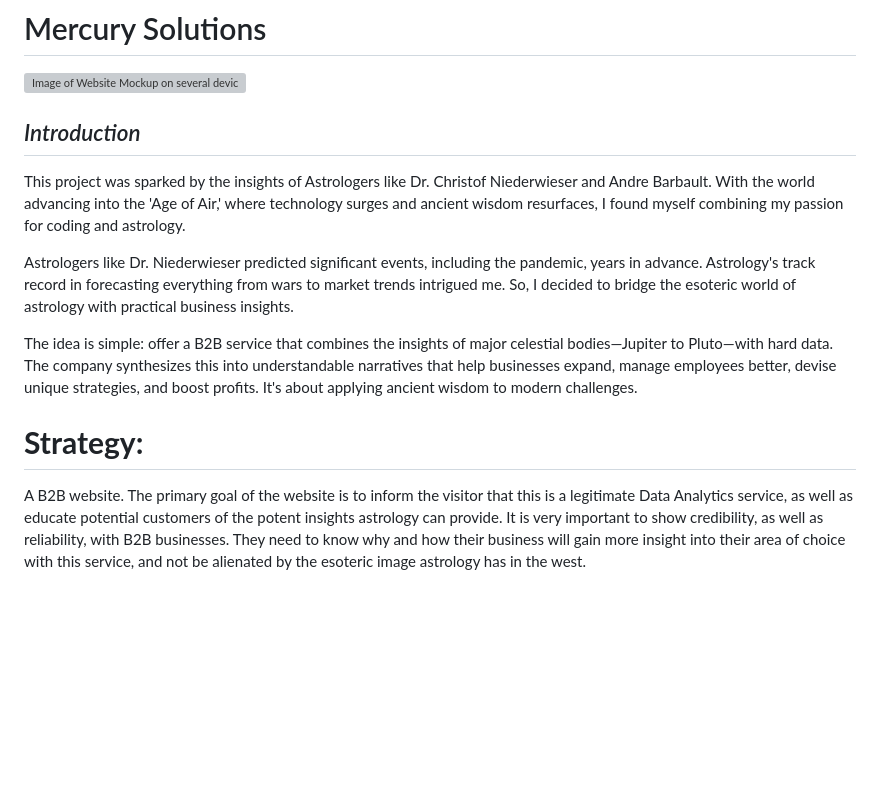
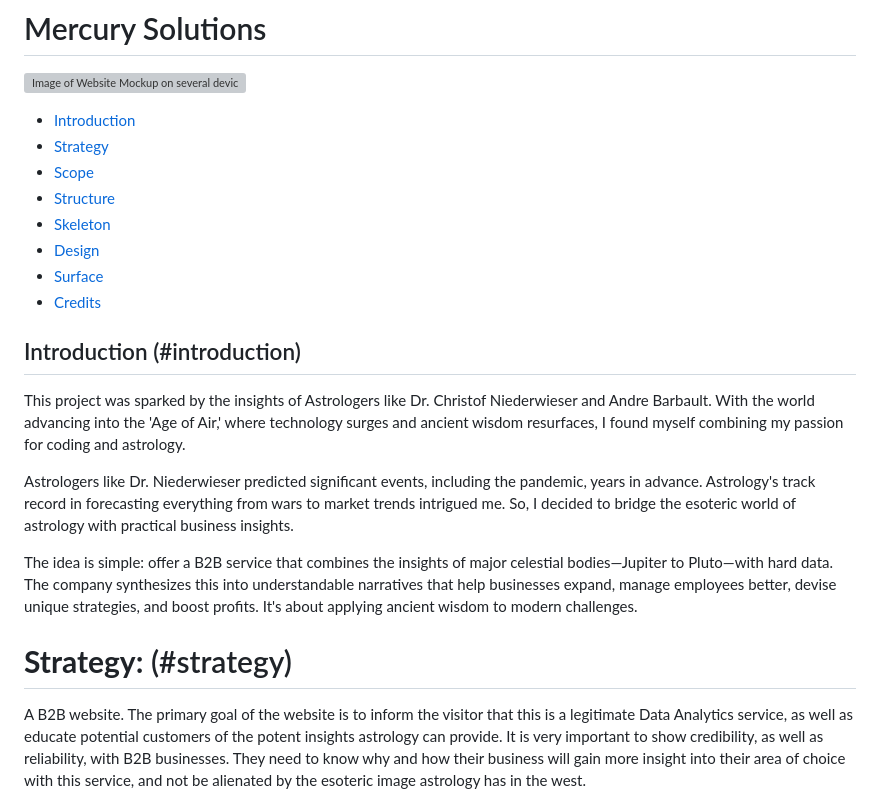
Before and after one commit to CosmicCanCodes/mercury-solutions, a Markdown page: README.md, the part around the change printed below. Drawn GitHub-style; blank space fills up the shorter version; grey boxes are pictures that could not be loaded.

```diff
--- a/README.md
+++ b/README.md
@@ -1,6 +1,18 @@
 # Mercury Solutions
 ![Image of Website Mockup on several devices](assets/images/Mockup.png "MockUp")
-## *Introduction*
+
+
+- [Introduction](#introduction)
+- [Strategy](#strategy)
+- [Scope](#scope)
+- [Structure](#structure)
+- [Skeleton](#skeleton)
+- [Design](#design)
+- [Surface](#surface)
+- [Credits](#credits)
+
+
+## Introduction (#introduction)
 
 This project was sparked by the insights of Astrologers like Dr. Christof Niederwieser and Andre Barbault. With the world advancing into the 'Age of Air,' where technology surges and ancient wisdom resurfaces, I found myself combining my passion for coding and astrology.
 
@@ -8,7 +20,7 @@ Astrologers like Dr. Niederwieser predicted significant events, including the pa
 
 The idea is simple: offer a B2B service that combines the insights of major celestial bodies—Jupiter to Pluto—with hard data. The company synthesizes this into understandable narratives that help businesses expand, manage employees better, devise unique strategies, and boost profits. It's about applying ancient wisdom to modern challenges.
 
-# **Strategy:**
+# **Strategy:** (#strategy)
 
 A B2B website. The primary goal of the website is to inform the visitor that this is a legitimate Data Analytics service, as well as educate potential customers of the potent insights astrology can provide. It is very important to show credibility, as well as reliability, with B2B businesses. They need to know why and how their business will gain more insight into their area of choice with this service, and not be alienated by the esoteric image astrology has in the west.
 
```
Also changed, not shown: other parts of README.md (+23 -29 lines).
